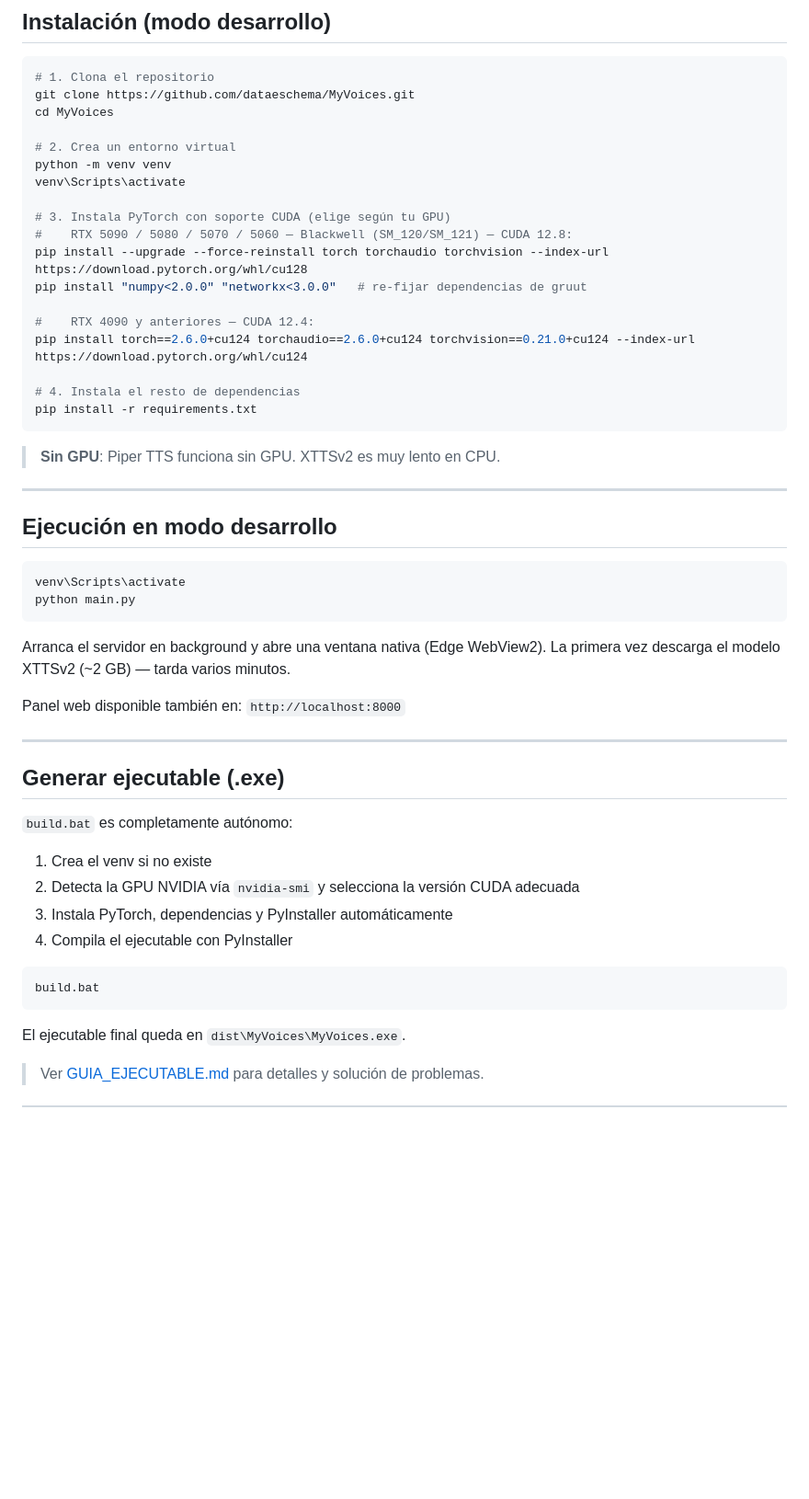
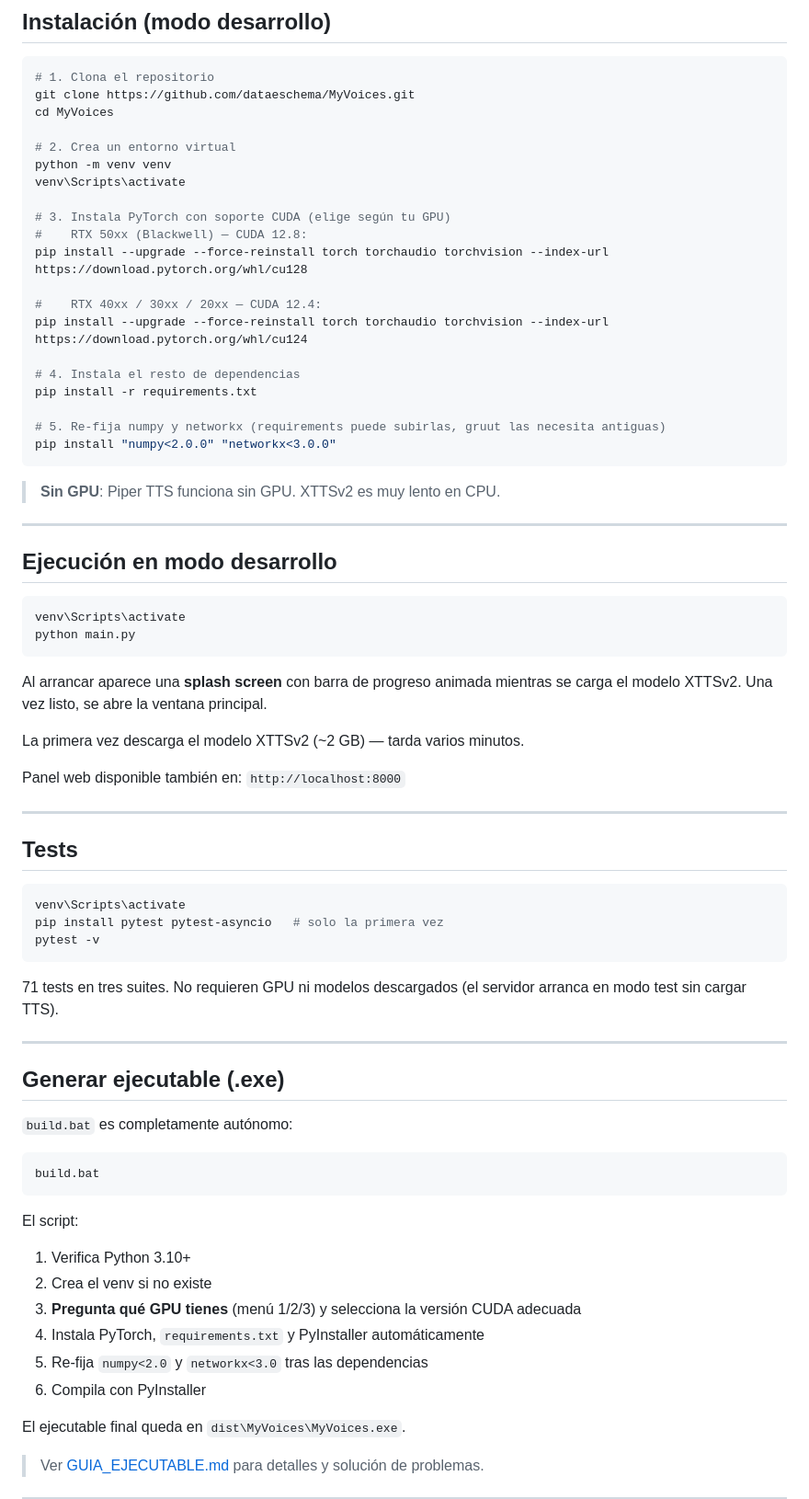
Before and after one commit to dataeschema/MyVoices, a Markdown page: README.md, the part around one of its changes. Shown at 92% size. Rendered like a GitHub page; blank space fills up the shorter version.

````diff
--- a/README.md
+++ b/README.md
@@ -37,15 +41,17 @@ python -m venv venv
 venv\Scripts\activate
 
 # 3. Instala PyTorch con soporte CUDA (elige según tu GPU)
-#    RTX 5090 / 5080 / 5070 / 5060 — Blackwell (SM_120/SM_121) — CUDA 12.8:
+#    RTX 50xx (Blackwell) — CUDA 12.8:
 pip install --upgrade --force-reinstall torch torchaudio torchvision --index-url https://download.pytorch.org/whl/cu128
-pip install "numpy<2.0.0" "networkx<3.0.0"   # re-fijar dependencias de gruut
 
-#    RTX 4090 y anteriores — CUDA 12.4:
-pip install torch==2.6.0+cu124 torchaudio==2.6.0+cu124 torchvision==0.21.0+cu124 --index-url https://download.pytorch.org/whl/cu124
+#    RTX 40xx / 30xx / 20xx — CUDA 12.4:
+pip install --upgrade --force-reinstall torch torchaudio torchvision --index-url https://download.pytorch.org/whl/cu124
 
 # 4. Instala el resto de dependencias
 pip install -r requirements.txt
+
+# 5. Re-fija numpy y networkx (requirements puede subirlas, gruut las necesita antiguas)
+pip install "numpy<2.0.0" "networkx<3.0.0"
 ```
 
 > **Sin GPU**: Piper TTS funciona sin GPU. XTTSv2 es muy lento en CPU.
@@ -59,10 +65,23 @@ venv\Scripts\activate
 python main.py
 ```
 
-Arranca el servidor en background y abre una ventana nativa (Edge WebView2).
+Al arrancar aparece una **splash screen** con barra de progreso animada mientras se carga el modelo XTTSv2. Una vez listo, se abre la ventana principal.
+
 La primera vez descarga el modelo XTTSv2 (~2 GB) — tarda varios minutos.
 
 Panel web disponible también en: `http://localhost:8000`
+
+---
+
+## Tests
+
+```bash
+venv\Scripts\activate
+pip install pytest pytest-asyncio   # solo la primera vez
+pytest -v
+```
+
+71 tests en tres suites. No requieren GPU ni modelos descargados (el servidor arranca en modo test sin cargar TTS).
 
 ---
 
@@ -70,14 +89,17 @@ Panel web disponible también en: `http://localhost:8000`
 
 `build.bat` es completamente autónomo:
 
-1. Crea el venv si no existe
-2. Detecta la GPU NVIDIA vía `nvidia-smi` y selecciona la versión CUDA adecuada
-3. Instala PyTorch, dependencias y PyInstaller automáticamente
-4. Compila el ejecutable con PyInstaller
-
 ```bat
 build.bat
 ```
+
+El script:
+1. Verifica Python 3.10+
+2. Crea el venv si no existe
+3. **Pregunta qué GPU tienes** (menú 1/2/3) y selecciona la versión CUDA adecuada
+4. Instala PyTorch, `requirements.txt` y PyInstaller automáticamente
+5. Re-fija `numpy<2.0` y `networkx<3.0` tras las dependencias
+6. Compila con PyInstaller
 
 El ejecutable final queda en `dist\MyVoices\MyVoices.exe`.
 
````
Also changed, not shown: other parts of README.md (+23 -5 lines), GUIA_EJECUTABLE.md (+51 -32 lines).
